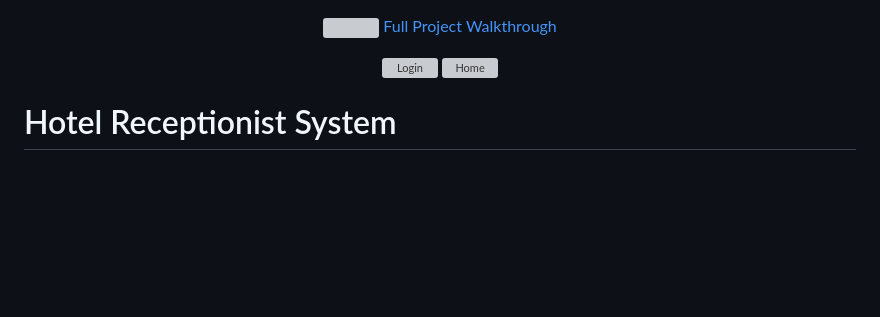
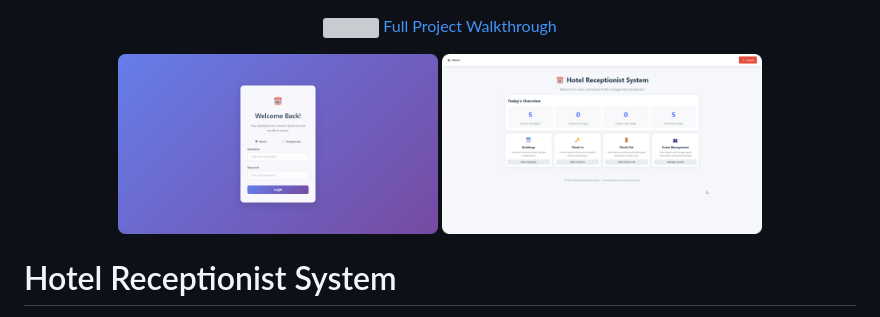
Before and after one commit to markjorias/cccs105-projects, a Markdown page: hotel_receptionist_system/README.md, the part around the change. GitHub-like rendering; blank space fills up the shorter version; grey boxes are pictures that could not be loaded.

```diff
--- a/hotel_receptionist_system/README.md
+++ b/hotel_receptionist_system/README.md
@@ -6,8 +6,8 @@
 </p>
 
 <p align="center">
-  <img src="hotel_receptionist_system\documentation\screenshots\login.png" alt="Login" width="250" style="margin-right:10px;"/>
-  <img src="hotel_receptionist_system\documentation\screenshots\home.png" alt="Home" width="250"/>
+  <img src="documentation/screenshots/login.png" alt="Login" width="320" style="margin-right:20px;"/>
+  <img src="documentation/screenshots/home.png" alt="Home" width="320"/>
 </p>
 
 # Hotel Receptionist System
```
